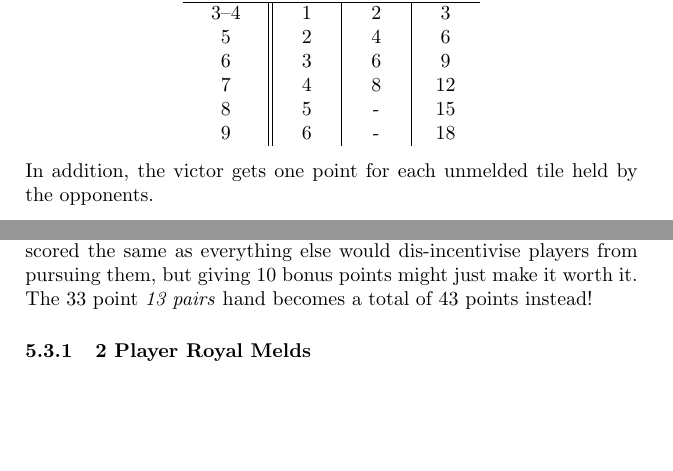
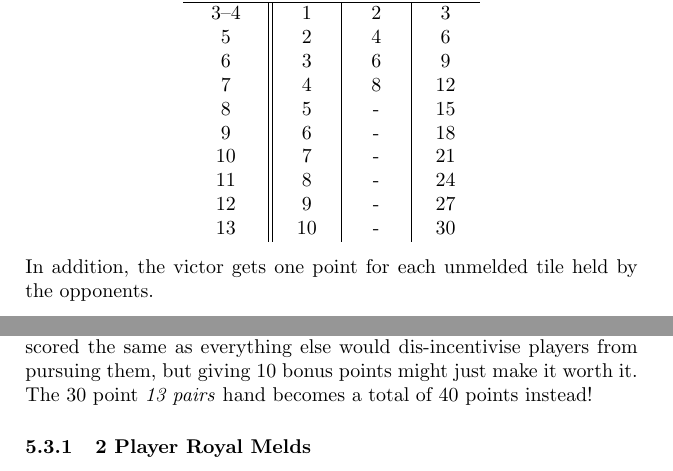
Before and after one commit to ElectricCoffee/Conveyor-Rummy, a LaTeX document (main.tex, which reads sections/scoring-new.tex): two parts of pages 8 and 9 of 14, joined at a grey line, cut so that both start at the same text, the shorter picture padded with empty space. Compiled offline with pdfLaTeX.

Commit message:
fix typos

```diff
--- a/sections/scoring-new.tex
+++ b/sections/scoring-new.tex
@@ -24,6 +24,10 @@ The table below shows the score that different lengths of melds will net you acc
            7 & 4 &  8 & 12 \\
            8 & 5 &  - & 15 \\
            9 & 6 &  - & 18 \\
+          10 & 7 &  - & 21 \\
+          11 & 8 &  - & 24 \\
+          12 & 9 &  - & 27 \\
+          13 &10 &  - & 30 \\
     \end{tabular}
 \end{center}
 In addition, the victor gets one point for each unmelded tile held by the opponents.
@@ -49,7 +53,7 @@ As a juicy reward for finishing the round with a meld containing every possible
 
 This is particularly useful when dealing with sums---which can never be longer than 7---and can even be as short as just three tiles!
 
-\aside We wanted to reward players who managed to get really hard-to-get hands, the really short 3-tile sums in particular. Having these be scored the same as everything else would dis-incentivise players from pursuing them, but giving 10 bonus points might just make it worth it. The 33 point \textit{13 pairs} hand becomes a total of 43 points instead!
+\aside We wanted to reward players who managed to get really hard-to-get hands, the really short 3-tile sums in particular. Having these be scored the same as everything else would dis-incentivise players from pursuing them, but giving 10 bonus points might just make it worth it. The 30 point \textit{13 pairs} hand becomes a total of 40 points instead!
 
 \subsubsection{2 Player Royal Melds}
 Due to a small discrepency in the hand-size in a 2-player game (11 tiles), and the maximum possible size of a Royal meld, a player attempting to get all 10 tiles in a suit will inevitably be left over with one tile that cannot be melded into the rest of the hand.
```
Also changed, not shown: main.tex (+2 -1 lines), sections/object.tex (+1 -1 lines).
